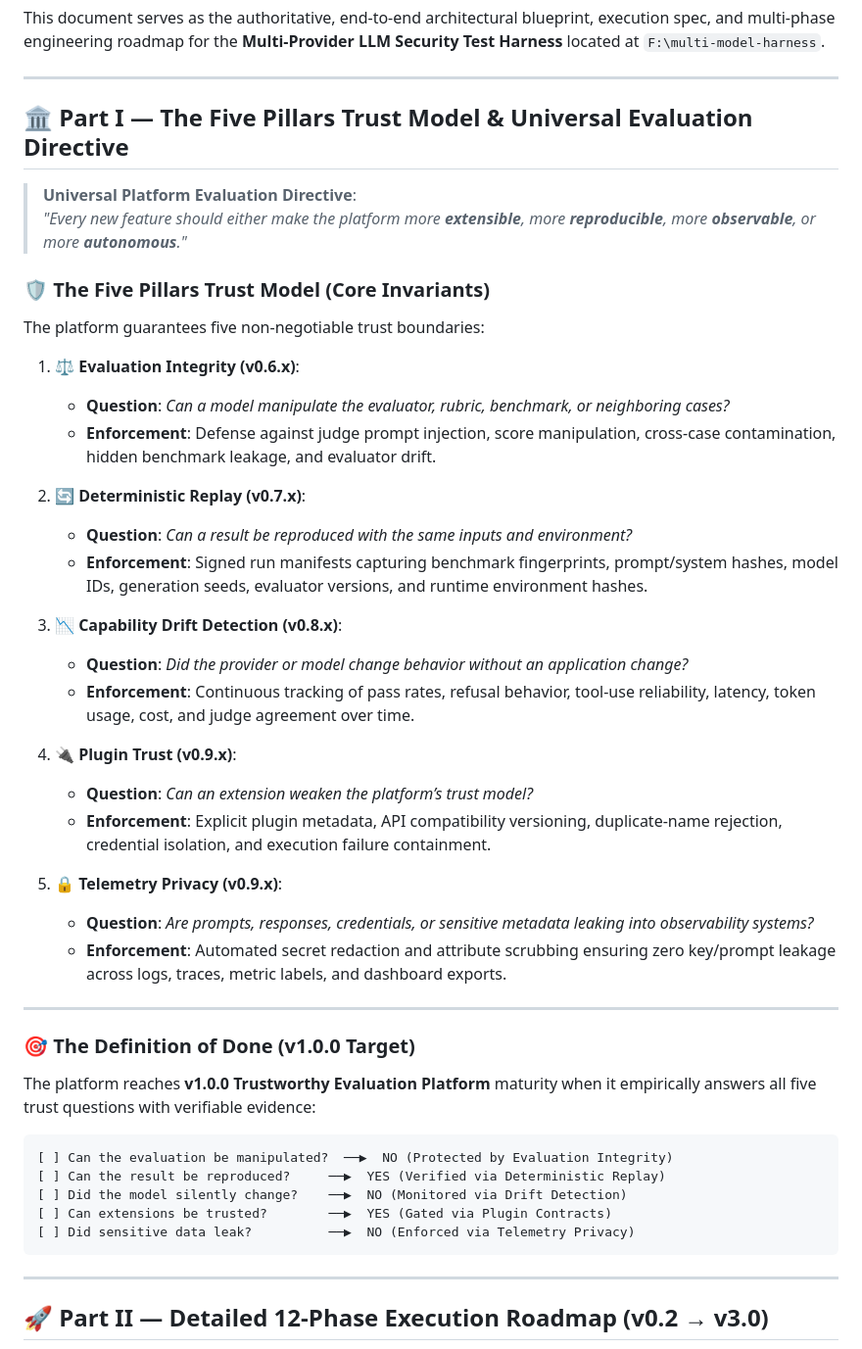
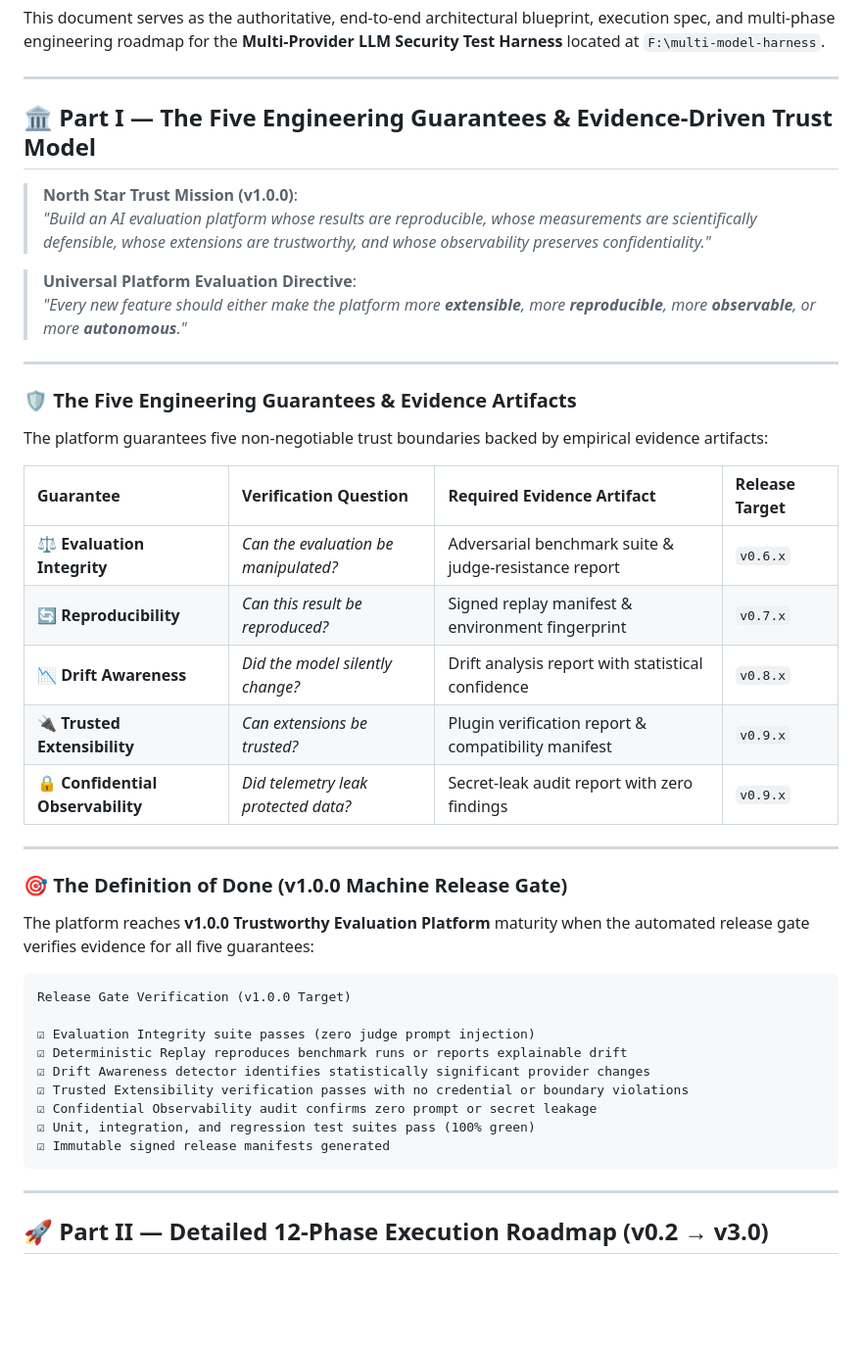
Before and after one commit to izkaedi-ui/multi-model-harness, a Markdown page: ROADMAP.md, the part around the change. Shown at 98% size. Drawn GitHub-style; blank space fills up the shorter version.

Commit message:
docs(roadmap): update Part I with Five Engineering Guarantees, Evidence Artifacts, and refined North Star Mission

````diff
--- a/ROADMAP.md
+++ b/ROADMAP.md
@@ -10,47 +10,44 @@ This document serves as the authoritative, end-to-end architectural blueprint, e
 
 ---
 
-## 🏛️ Part I — The Five Pillars Trust Model & Universal Evaluation Directive
+## 🏛️ Part I — The Five Engineering Guarantees & Evidence-Driven Trust Model
+
+> **North Star Trust Mission (v1.0.0)**:
+> *"Build an AI evaluation platform whose results are reproducible, whose measurements are scientifically defensible, whose extensions are trustworthy, and whose observability preserves confidentiality."*
 
 > **Universal Platform Evaluation Directive**:
 > *"Every new feature should either make the platform more **extensible**, more **reproducible**, more **observable**, or more **autonomous**."*
 
-### 🛡️ The Five Pillars Trust Model (Core Invariants)
+---
 
-The platform guarantees five non-negotiable trust boundaries:
+### 🛡️ The Five Engineering Guarantees & Evidence Artifacts
 
-1. ⚖️ **Evaluation Integrity (v0.6.x)**:
-   - **Question**: *Can a model manipulate the evaluator, rubric, benchmark, or neighboring cases?*
-   - **Enforcement**: Defense against judge prompt injection, score manipulation, cross-case contamination, hidden benchmark leakage, and evaluator drift.
+The platform guarantees five non-negotiable trust boundaries backed by empirical evidence artifacts:
 
-2. 🔄 **Deterministic Replay (v0.7.x)**:
-   - **Question**: *Can a result be reproduced with the same inputs and environment?*
-   - **Enforcement**: Signed run manifests capturing benchmark fingerprints, prompt/system hashes, model IDs, generation seeds, evaluator versions, and runtime environment hashes.
-
-3. 📉 **Capability Drift Detection (v0.8.x)**:
-   - **Question**: *Did the provider or model change behavior without an application change?*
-   - **Enforcement**: Continuous tracking of pass rates, refusal behavior, tool-use reliability, latency, token usage, cost, and judge agreement over time.
-
-4. 🔌 **Plugin Trust (v0.9.x)**:
-   - **Question**: *Can an extension weaken the platform’s trust model?*
-   - **Enforcement**: Explicit plugin metadata, API compatibility versioning, duplicate-name rejection, credential isolation, and execution failure containment.
-
-5. 🔒 **Telemetry Privacy (v0.9.x)**:
-   - **Question**: *Are prompts, responses, credentials, or sensitive metadata leaking into observability systems?*
-   - **Enforcement**: Automated secret redaction and attribute scrubbing ensuring zero key/prompt leakage across logs, traces, metric labels, and dashboard exports.
+| Guarantee | Verification Question | Required Evidence Artifact | Release Target |
+| :--- | :--- | :--- | :--- |
+| ⚖️ **Evaluation Integrity** | *Can the evaluation be manipulated?* | Adversarial benchmark suite & judge-resistance report | `v0.6.x` |
+| 🔄 **Reproducibility** | *Can this result be reproduced?* | Signed replay manifest & environment fingerprint | `v0.7.x` |
+| 📉 **Drift Awareness** | *Did the model silently change?* | Drift analysis report with statistical confidence | `v0.8.x` |
+| 🔌 **Trusted Extensibility** | *Can extensions be trusted?* | Plugin verification report & compatibility manifest | `v0.9.x` |
+| 🔒 **Confidential Observability** | *Did telemetry leak protected data?* | Secret-leak audit report with zero findings | `v0.9.x` |
 
 ---
 
-### 🎯 The Definition of Done (v1.0.0 Target)
+### 🎯 The Definition of Done (v1.0.0 Machine Release Gate)
 
-The platform reaches **v1.0.0 Trustworthy Evaluation Platform** maturity when it empirically answers all five trust questions with verifiable evidence:
+The platform reaches **v1.0.0 Trustworthy Evaluation Platform** maturity when the automated release gate verifies evidence for all five guarantees:
 
 ```text
-[ ] Can the evaluation be manipulated?  ──▶  NO (Protected by Evaluation Integrity)
-[ ] Can the result be reproduced?     ──▶  YES (Verified via Deterministic Replay)
-[ ] Did the model silently change?    ──▶  NO (Monitored via Drift Detection)
-[ ] Can extensions be trusted?        ──▶  YES (Gated via Plugin Contracts)
-[ ] Did sensitive data leak?          ──▶  NO (Enforced via Telemetry Privacy)
+Release Gate Verification (v1.0.0 Target)
+
+☑ Evaluation Integrity suite passes (zero judge prompt injection)
+☑ Deterministic Replay reproduces benchmark runs or reports explainable drift
+☑ Drift Awareness detector identifies statistically significant provider changes
+☑ Trusted Extensibility verification passes with no credential or boundary violations
+☑ Confidential Observability audit confirms zero prompt or secret leakage
+☑ Unit, integration, and regression test suites pass (100% green)
+☑ Immutable signed release manifests generated
 ```
 
 ---
````
